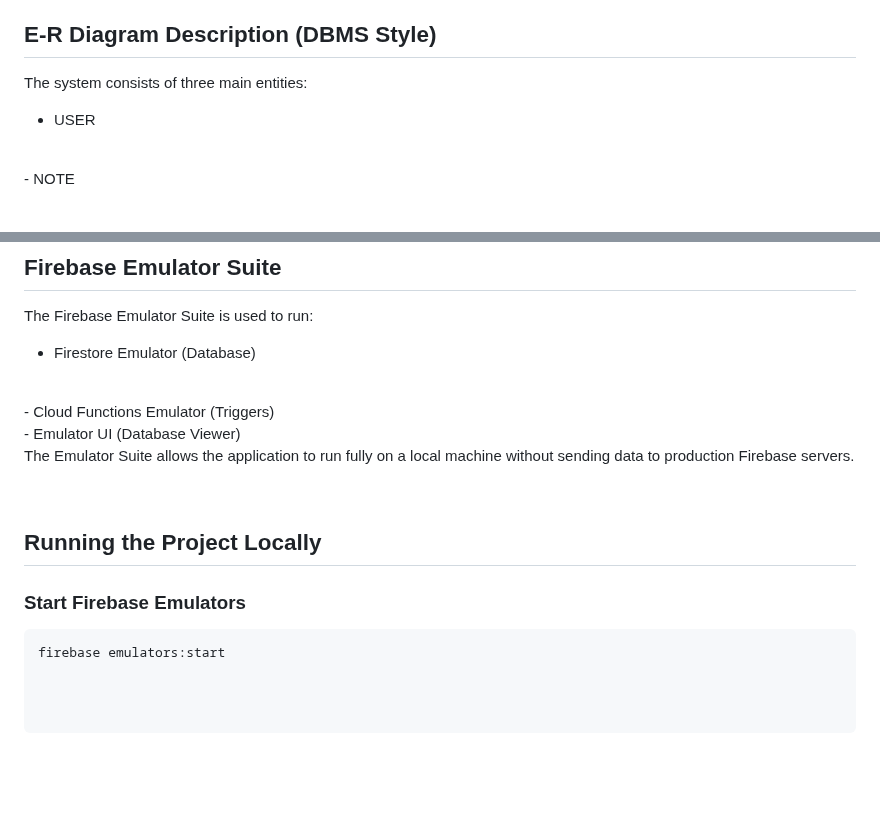
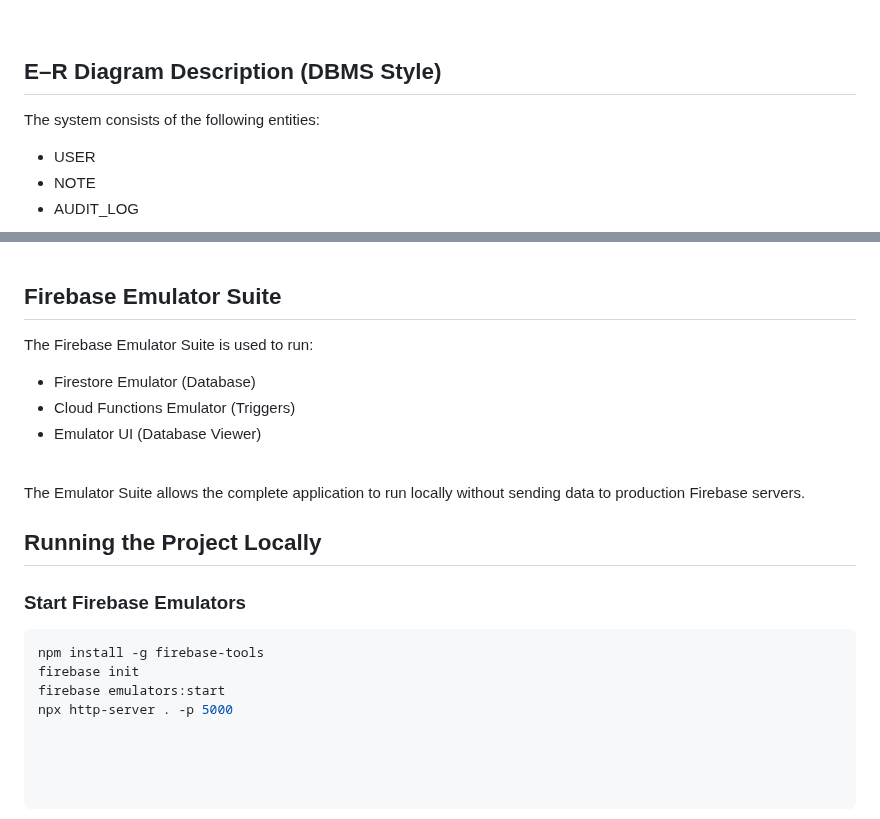
Before and after one commit to Basava05/Firebase_emulator_Notes_project, a Markdown page: README.md, 2 parts joined by grey strips. Rendered like a GitHub page; blank space fills up the shorter version.

````diff
--- a/README.md
+++ b/README.md
@@ -114,8 +103,8 @@ Fields:
 
 <br>
 
-## E-R Diagram Description (DBMS Style)
+## E–R Diagram Description (DBMS Style)
 
-The system consists of three main entities:
+The system consists of the following entities:
 <br>
 - USER
@@ -193,6 +190,7 @@ The Firebase Emulator Suite is used to run:
 - Emulator UI (Database Viewer)
 
-The Emulator Suite allows the application to run fully on a local machine without sending data to production Firebase servers.
+<br>
+The Emulator Suite allows the complete application to run locally without sending data to production Firebase servers.
 
 <br>
 
@@ -201,4 +199,7 @@ The Emulator Suite allows the application to run fully on a local machine withou
 ### Start Firebase Emulators
 
 ```bash
+npm install -g firebase-tools
+firebase init
 firebase emulators:start
+npx http-server . -p 5000
````
Also changed, not shown: other parts of README.md (+57 -60 lines).
